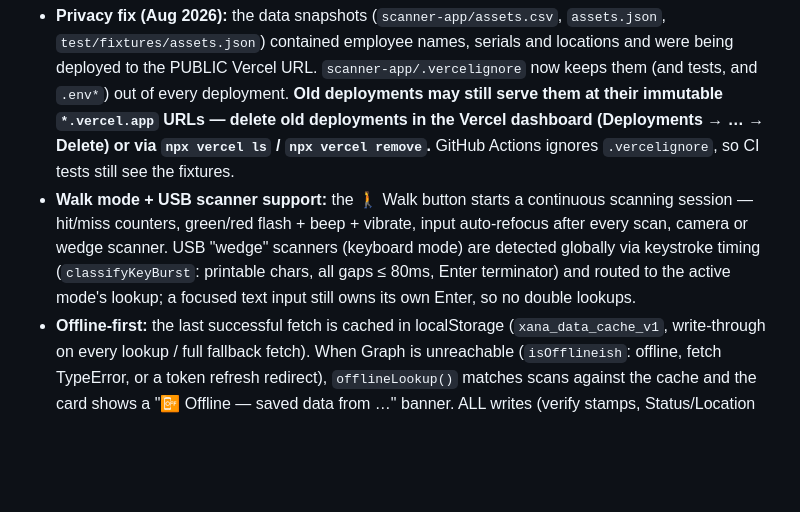
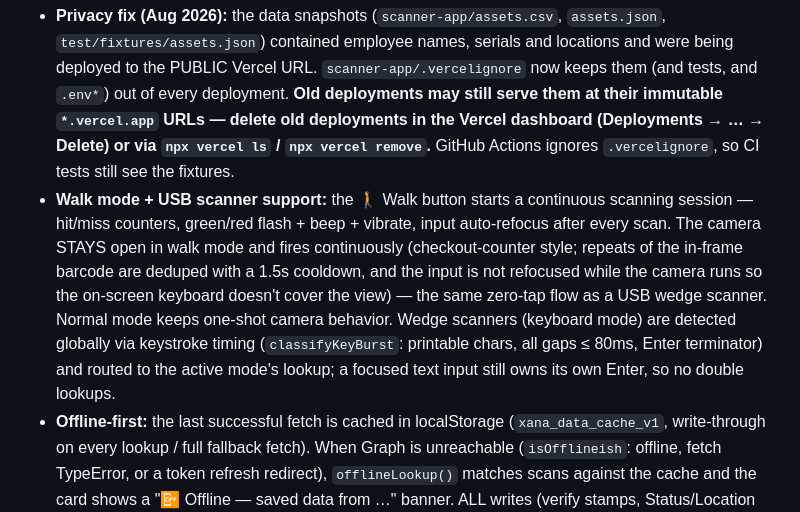
Before and after one commit to Roystone-Were/Asset-Scanner, a Markdown page: HANDOFF.md, the part around the change. Drawn GitHub-style; blank space fills up the shorter version.

Commit message:
Docs: walk-mode camera is now continuous

```diff
--- a/HANDOFF.md
+++ b/HANDOFF.md
@@ -16,11 +16,15 @@
   GitHub Actions ignores `.vercelignore`, so CI tests still see the fixtures.
 - **Walk mode + USB scanner support:** the 🚶 Walk button starts a continuous
   scanning session — hit/miss counters, green/red flash + beep + vibrate,
-  input auto-refocus after every scan, camera or wedge scanner. USB "wedge"
-  scanners (keyboard mode) are detected globally via keystroke timing
-  (`classifyKeyBurst`: printable chars, all gaps ≤ 80ms, Enter terminator)
-  and routed to the active mode's lookup; a focused text input still owns its
-  own Enter, so no double lookups.
+  input auto-refocus after every scan. The camera STAYS open in walk mode and
+  fires continuously (checkout-counter style; repeats of the in-frame barcode
+  are deduped with a 1.5s cooldown, and the input is not refocused while the
+  camera runs so the on-screen keyboard doesn't cover the view) — the same
+  zero-tap flow as a USB wedge scanner. Normal mode keeps one-shot camera
+  behavior. Wedge scanners (keyboard mode) are detected globally via
+  keystroke timing (`classifyKeyBurst`: printable chars, all gaps ≤ 80ms,
+  Enter terminator) and routed to the active mode's lookup; a focused text
+  input still owns its own Enter, so no double lookups.
 - **Offline-first:** the last successful fetch is cached in localStorage
   (`xana_data_cache_v1`, write-through on every lookup / full fallback fetch).
   When Graph is unreachable (`isOfflineish`: offline, fetch TypeError, or a
```
